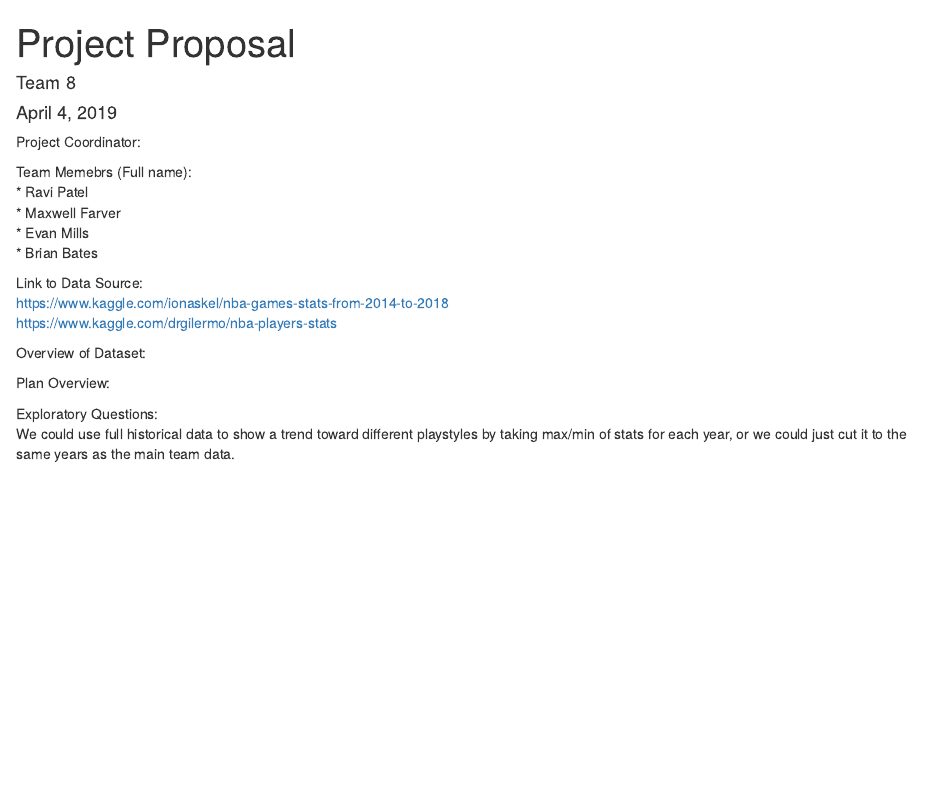
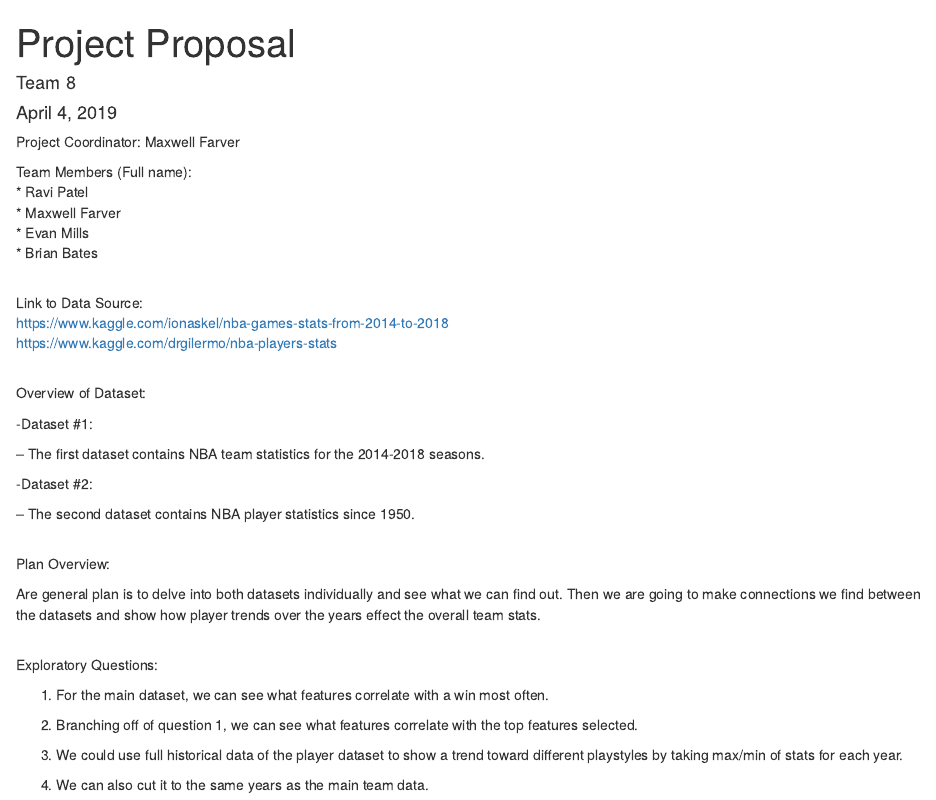
Before and after one commit to rspatel/ds202_project, an R Markdown document (proposal.Rmd): the page in a window 1100 px wide, from its top. Rendered offline with R 4.5, knitr and Pandoc, with nearby package versions.

Commit message:
Proposal V1

````diff
--- a/proposal.Rmd
+++ b/proposal.Rmd
@@ -9,21 +9,45 @@ output: html_document
 knitr::opts_chunk$set(echo = TRUE)
 ```
 
-Project Coordinator:
+Project Coordinator: Maxwell Farver
 
-Team Memebrs (Full name):
+Team Members (Full name):
   * Ravi Patel
   * Maxwell Farver
   * Evan Mills
   * Brian Bates
+ \
 
 Link to Data Source:
   https://www.kaggle.com/ionaskel/nba-games-stats-from-2014-to-2018
   https://www.kaggle.com/drgilermo/nba-players-stats
+ \
+ \
 
 Overview of Dataset:
 
+-Dataset #1:
+
+-- The first dataset contains NBA team statistics for the 2014-2018 seasons.
+
+-Dataset #2:
+
+-- The second dataset contains NBA player statistics since 1950.
+ \
+ \
+
 Plan Overview:
 
+Are general plan is to delve into both datasets individually and see what we can find out. Then we are going to make connections we find between the datasets and show how player trends over the years effect the overall team stats.
+ \
+ \
+
 Exploratory Questions:
-  We could use full historical data to show a trend toward different playstyles by taking         max/min of stats for each year, or we could just cut it to the same years as the main team     data.
+
+1) For the main dataset, we can see what features correlate with a win most often.
+
+2) Branching off of question 1, we can see what features correlate with the top features selected.
+
+3) We could use full historical data of the player dataset to show a trend toward different playstyles by taking max/min of stats for each year.
+
+4) We can also cut it to the same years as the main team data.
````
Also changed, not shown: proposal.html.
